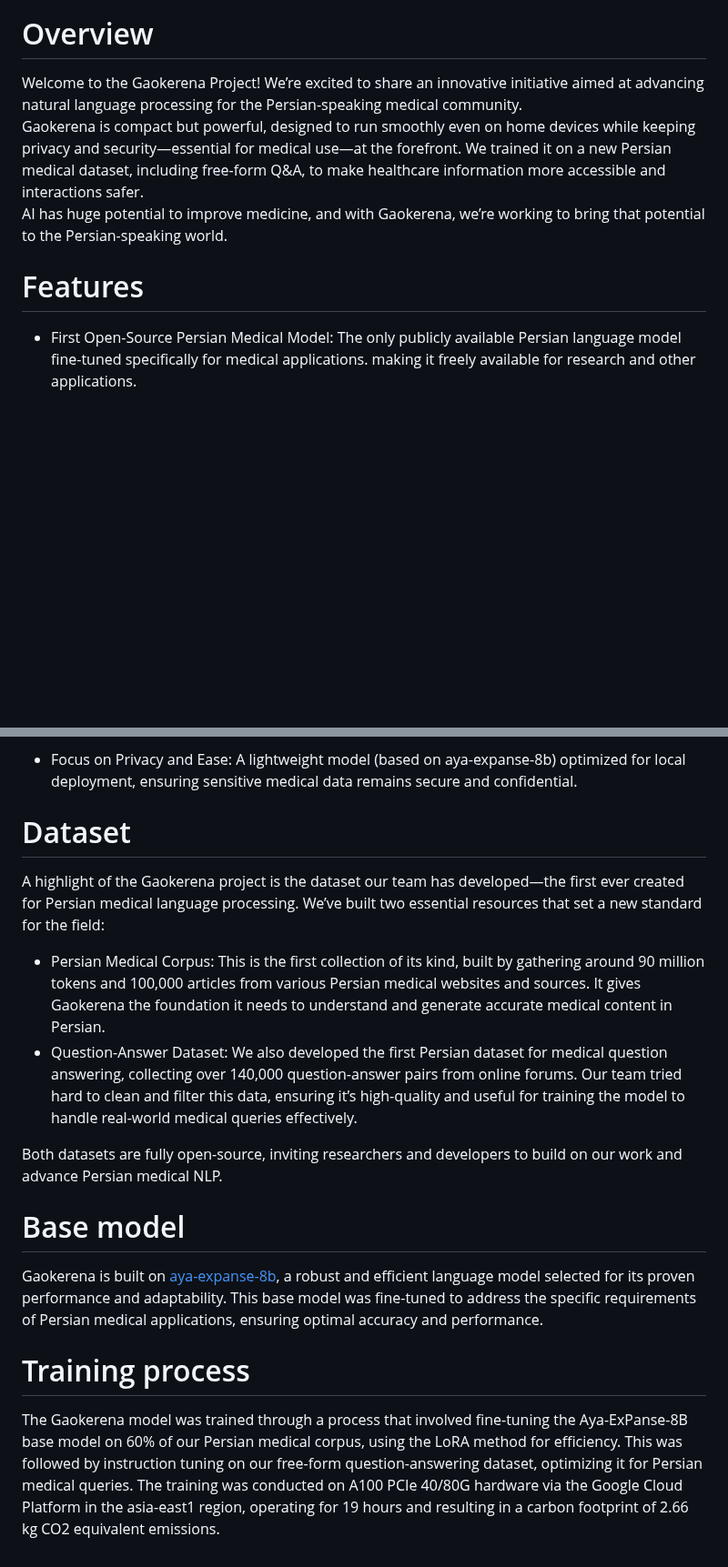
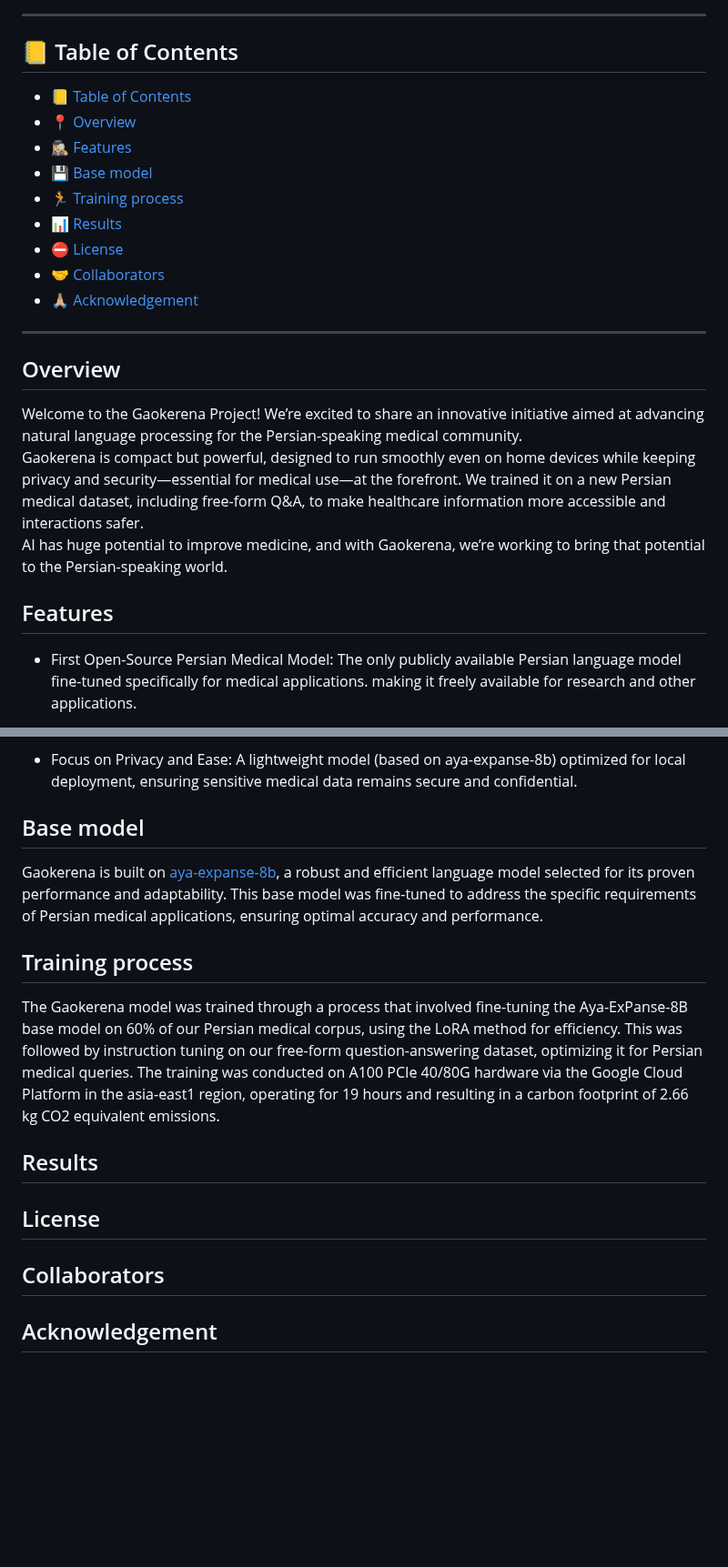
Before and after one commit to Mehrdadghassabi/Gaokerena-V, a Markdown page: README.md, 2 parts joined by grey strips. Shown at 91% size. GitHub-like rendering; blank space fills up the shorter version.

```diff
--- a/README.md
+++ b/README.md
@@ -9,11 +5,26 @@
 [![quick start](https://colab.research.google.com/assets/colab-badge.svg)](https://colab.research.google.com/github/Mehrdadghassabi/Gaokerena/blob/master/assets/Untitled4.ipynb)
 
-# Overview
+---
+
+## 📒 Table of Contents
+- [📒 Table of Contents](#-table-of-contents)
+- [📍 Overview](#-overview)
+- [🕵🏼‍♀️ Features](#-features)
+- [💾 Base model](#-base-model)
+- [🏃 Training process](#-training-process)
+- [📊 Results](#-Results)
+- [⛔️ License](#-Results)
+- [🤝 Collaborators](#-collaborators)
+- [🙏🏼 Acknowledgement](#-acknowledgement)
+
+---
+
+## Overview
 Welcome to the Gaokerena Project! We’re excited to share an innovative initiative aimed at advancing natural language processing for the Persian-speaking medical community.\
 Gaokerena is compact but powerful, designed to run smoothly even on home devices while keeping privacy and security—essential for medical use—at the forefront. We trained it on a new Persian medical dataset, including free-form Q&A, to make healthcare information more accessible and interactions safer.\
 AI has huge potential to improve medicine, and with Gaokerena, we’re working to bring that potential to the Persian-speaking world.
 
-# Features
+## Features
 - First Open-Source Persian Medical Model: The only publicly available Persian language model fine-tuned specifically for medical applications. making it freely available for research and other applications.
 - The first model to pass the Iranian Basic Medical Sciences Entrance Exam
 - High-Quality Persian Medical resources introduced including:
@@ -30,15 +41,13 @@ AI has huge potential to improve medicine, and with Gaokerena, we’re working t
 
 - Focus on Privacy and Ease: A lightweight model (based on aya-expanse-8b) optimized for local deployment, ensuring sensitive medical data remains secure and confidential.
 
-# Dataset
-A highlight of the Gaokerena project is the  dataset our team has developed—the first ever created for Persian medical language processing. We’ve built two essential resources that set a new standard for the field:
-- Persian Medical Corpus: This is the first collection of its kind, built by gathering around 90 million tokens and 100,000 articles from various Persian medical websites and sources. It gives Gaokerena the foundation it needs to understand and generate accurate medical content in Persian.
-- Question-Answer Dataset: We also developed the first Persian dataset for medical question answering, collecting over 140,000 question-answer pairs from online forums. Our team tried hard to clean and filter this data, ensuring it’s high-quality and useful for training the model to handle real-world medical queries effectively.
-
-Both datasets are fully open-source, inviting researchers and developers to build on our work and advance Persian medical NLP.
-
-# Base model
+## Base model
 Gaokerena is built on [aya-expanse-8b](https://huggingface.co/CohereForAI/aya-expanse-8b), a robust and efficient language model selected for its proven performance and adaptability. This base model was fine-tuned to address the specific requirements of Persian medical applications, ensuring optimal accuracy and performance.
 
-# Training process
+## Training process
 The Gaokerena model was trained through a  process that involved fine-tuning the Aya-ExPanse-8B base model on 60% of our Persian medical corpus, using the LoRA method for efficiency. This was followed by instruction tuning on our free-form question-answering dataset, optimizing it for Persian medical queries.  The training was conducted on A100 PCIe 40/80G hardware via the Google Cloud Platform in the asia-east1 region, operating for 19 hours and resulting in a carbon footprint of 2.66 kg CO2 equivalent emissions.
+
+## Results
+## License
+## Collaborators
+## Acknowledgement
```
Also changed, not shown: other parts of README.md (+1 -5 lines).
